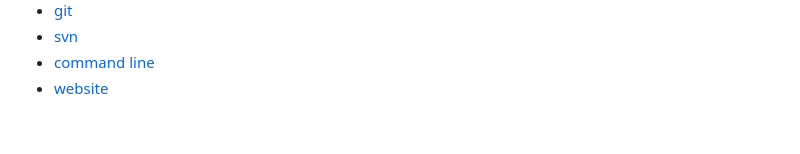
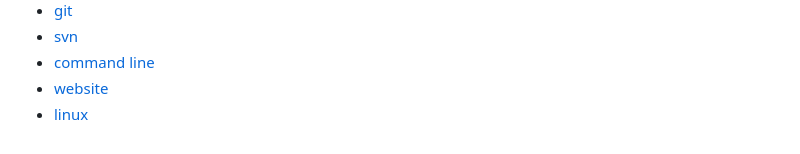
Before and after one commit to maxmon/coding_lan, a Markdown page: SUMMARY.md, the part around the change. Drawn GitHub-style.

Commit message:
linux note

```diff
--- a/SUMMARY.md
+++ b/SUMMARY.md
@@ -29,3 +29,4 @@
 - [svn](svn.md)
 - [command line](command_line.md)
 - [website](website.md)
+- [linux](linux/linux.md)
```
Also changed, not shown: linux/linux.md (added, +142 -0 lines), linux/linux_structure.png (added).
